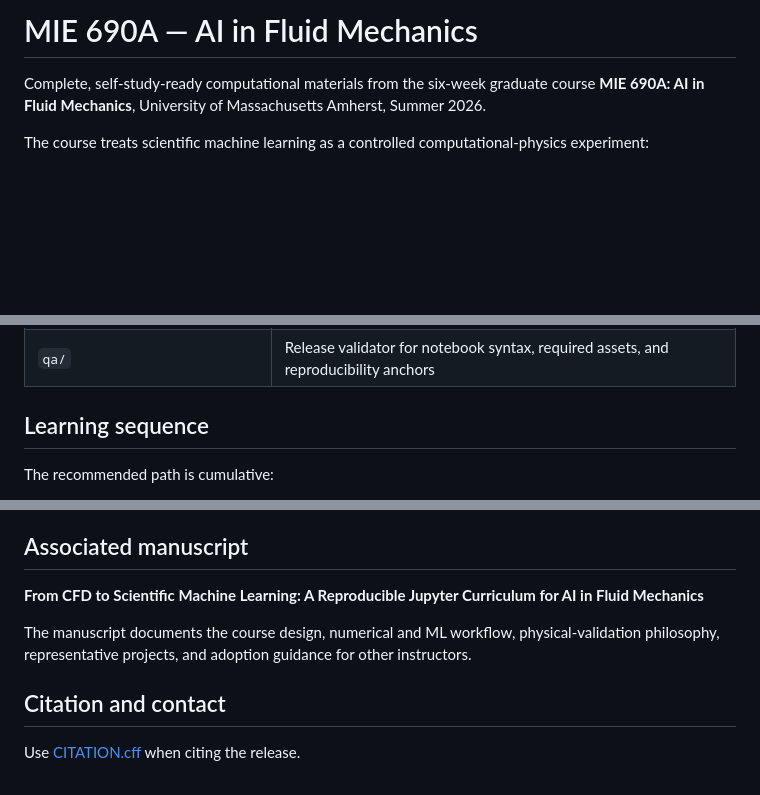
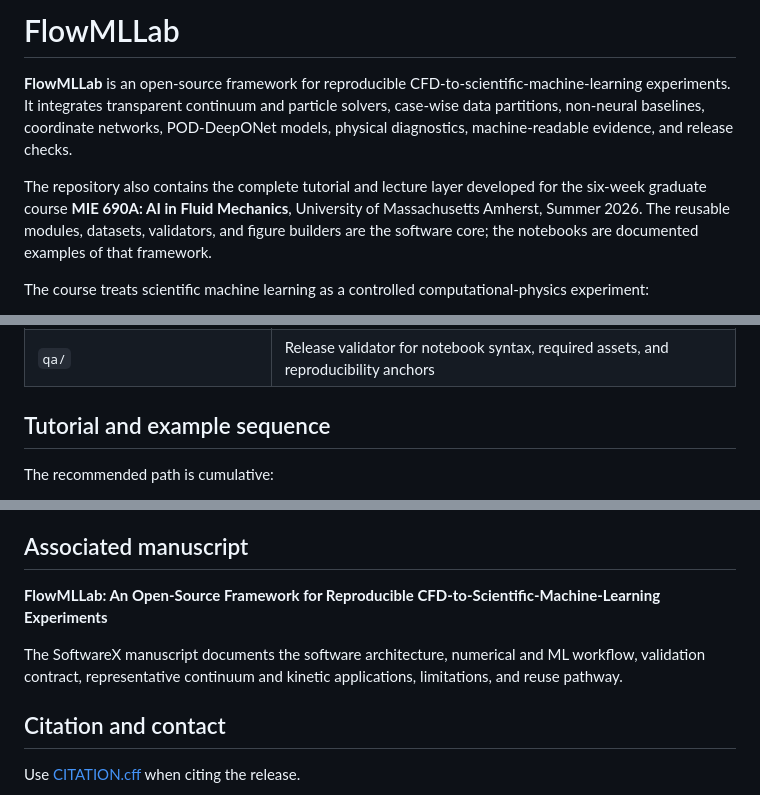
Before and after one commit to Ehsan-Roohi/Machine_Learning, a Markdown page: MIE690A_AI_in_Fluid_Mechanics/README.md, 3 parts joined by grey strips. Rendered like a GitHub page; blank space fills up the shorter version.

Commit message:
Present FlowMLLab as the software framework

```diff
--- a/MIE690A_AI_in_Fluid_Mechanics/README.md
+++ b/MIE690A_AI_in_Fluid_Mechanics/README.md
@@ -1,6 +1,8 @@
-# MIE 690A — AI in Fluid Mechanics
+# FlowMLLab
 
-Complete, self-study-ready computational materials from the six-week graduate course **MIE 690A: AI in Fluid Mechanics**, University of Massachusetts Amherst, Summer 2026.
+**FlowMLLab** is an open-source framework for reproducible CFD-to-scientific-machine-learning experiments. It integrates transparent continuum and particle solvers, case-wise data partitions, non-neural baselines, coordinate networks, POD-DeepONet models, physical diagnostics, machine-readable evidence, and release checks.
+
+The repository also contains the complete tutorial and lecture layer developed for the six-week graduate course **MIE 690A: AI in Fluid Mechanics**, University of Massachusetts Amherst, Summer 2026. The reusable modules, datasets, validators, and figure builders are the software core; the notebooks are documented examples of that framework.
 
 The course treats scientific machine learning as a controlled computational-physics experiment:
 
@@ -30,7 +32,7 @@ Start with [START_HERE.md](START_HERE.md). It gives the installation check, reco
 | `references/` | Annotated reading guide and BibTeX database |
 | `qa/` | Release validator for notebook syntax, required assets, and reproducibility anchors |
 
-## Learning sequence
+## Tutorial and example sequence
 
 The recommended path is cumulative:
 
@@ -91,9 +93,9 @@ This repository contains instructor-developed teaching materials, common numeric
 
 ## Associated manuscript
 
-**From CFD to Scientific Machine Learning: A Reproducible Jupyter Curriculum for AI in Fluid Mechanics**
+**FlowMLLab: An Open-Source Framework for Reproducible CFD-to-Scientific-Machine-Learning Experiments**
 
-The manuscript documents the course design, numerical and ML workflow, physical-validation philosophy, representative projects, and adoption guidance for other instructors.
+The SoftwareX manuscript documents the software architecture, numerical and ML workflow, validation contract, representative continuum and kinetic applications, limitations, and reuse pathway.
 
 ## Citation and contact
 
```
